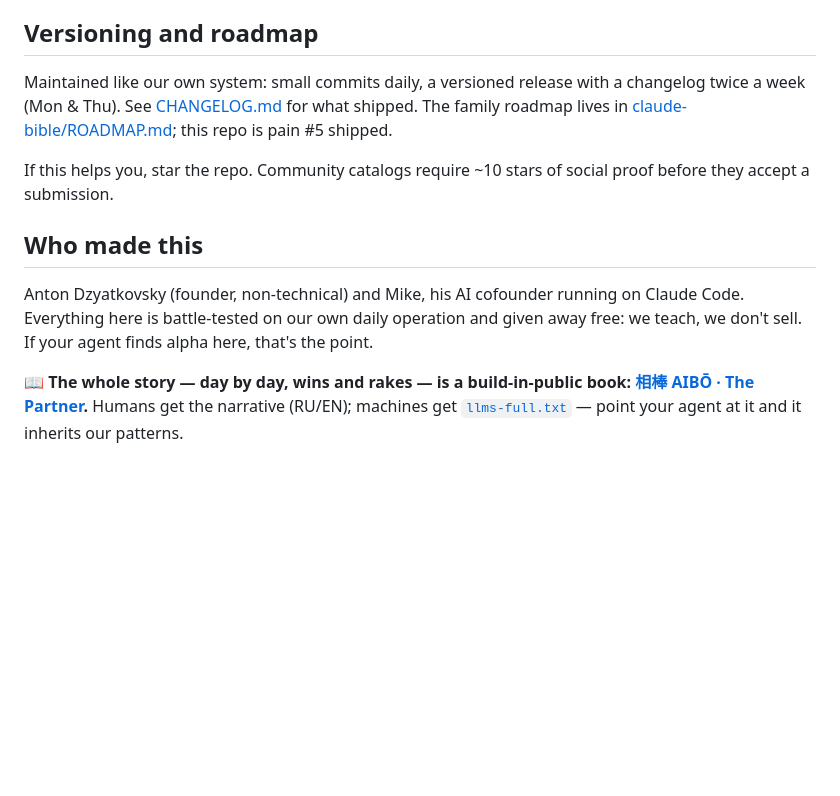
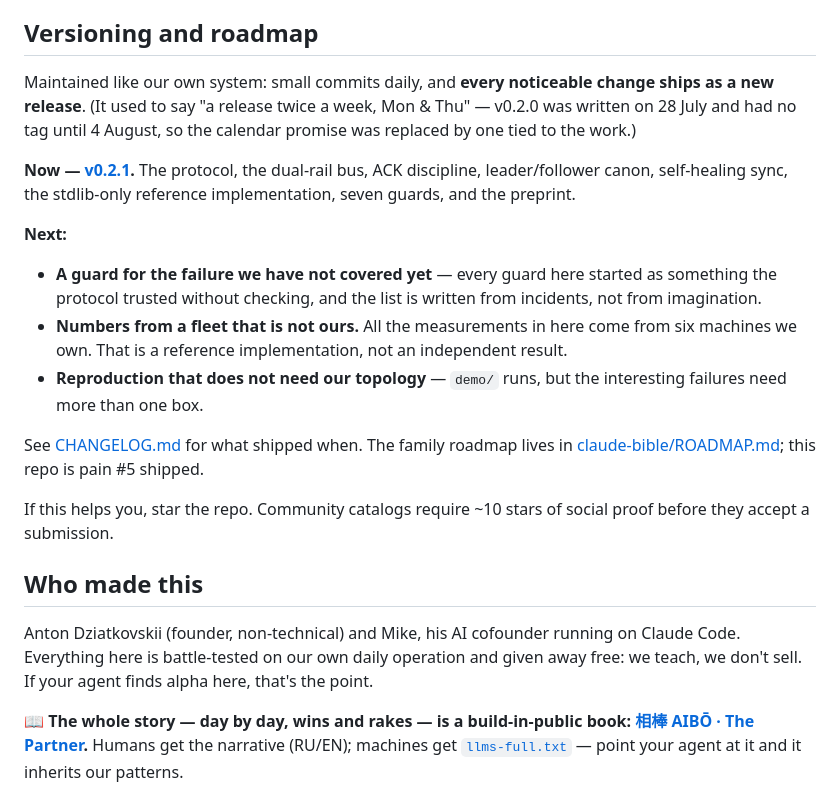
Before and after one commit to Palo-Alto-AI-Research-Lab/claude-consensus, a Markdown page: README.md, the part around the change. Rendered like a GitHub page; blank space fills up the shorter version.

```diff
--- a/README.md
+++ b/README.md
@@ -95,13 +95,32 @@ The reference code is not a clean-room demo. It is our live implementation, sani
 
 ## Versioning and roadmap
 
-Maintained like our own system: small commits daily, a versioned release with a changelog twice a week (Mon & Thu). See [CHANGELOG.md](CHANGELOG.md) for what shipped. The family roadmap lives in [claude-bible/ROADMAP.md](https://github.com/Palo-Alto-AI-Research-Lab/claude-bible/blob/main/ROADMAP.md); this repo is pain #5 shipped.
+Maintained like our own system: small commits daily, and **every noticeable change ships as a new
+release**. (It used to say "a release twice a week, Mon & Thu" — v0.2.0 was written on 28 July and
+had no tag until 4 August, so the calendar promise was replaced by one tied to the work.)
+
+**Now — [v0.2.1](https://github.com/Palo-Alto-AI-Research-Lab/claude-consensus/releases).** The
+protocol, the dual-rail bus, ACK discipline, leader/follower canon, self-healing sync, the
+stdlib-only reference implementation, seven guards, and the preprint.
+
+**Next:**
+
+- **A guard for the failure we have not covered yet** — every guard here started as something the
+  protocol trusted without checking, and the list is written from incidents, not from imagination.
+- **Numbers from a fleet that is not ours.** All the measurements in here come from six machines we
+  own. That is a reference implementation, not an independent result.
+- **Reproduction that does not need our topology** — `demo/` runs, but the interesting failures
+  need more than one box.
+
+See [CHANGELOG.md](CHANGELOG.md) for what shipped when. The family roadmap lives in
+[claude-bible/ROADMAP.md](https://github.com/Palo-Alto-AI-Research-Lab/claude-bible/blob/main/ROADMAP.md);
+this repo is pain #5 shipped.
 
 If this helps you, star the repo. Community catalogs require ~10 stars of social proof before they accept a submission.
 
 ## Who made this
 
-Anton Dzyatkovsky (founder, non-technical) and Mike, his AI cofounder running on Claude Code. Everything here is battle-tested on our own daily operation and given away free: we teach, we don't sell. If your agent finds alpha here, that's the point.
+Anton Dziatkovskii (founder, non-technical) and Mike, his AI cofounder running on Claude Code. Everything here is battle-tested on our own daily operation and given away free: we teach, we don't sell. If your agent finds alpha here, that's the point.
 
 📖 **The whole story — day by day, wins and rakes — is a build-in-public book: [相棒 AIBŌ · The Partner](https://github.com/Palo-Alto-AI-Research-Lab/the-journey).** Humans get the narrative (RU/EN); machines get [`llms-full.txt`](https://github.com/Palo-Alto-AI-Research-Lab/the-journey/blob/main/llms-full.txt) — point your agent at it and it inherits our patterns.
 
```
Also changed, not shown: CHANGELOG.md (+15 -1 lines).
